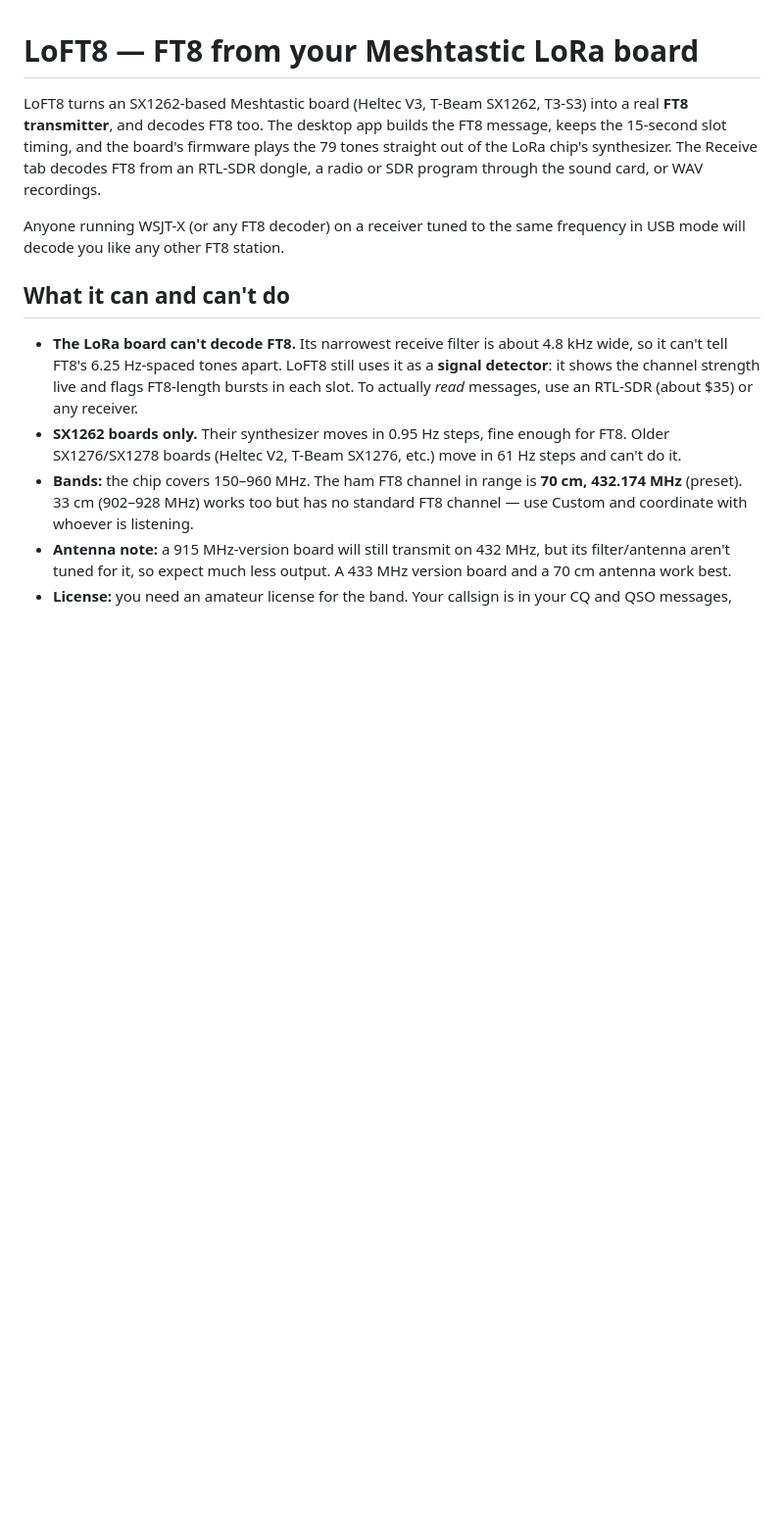
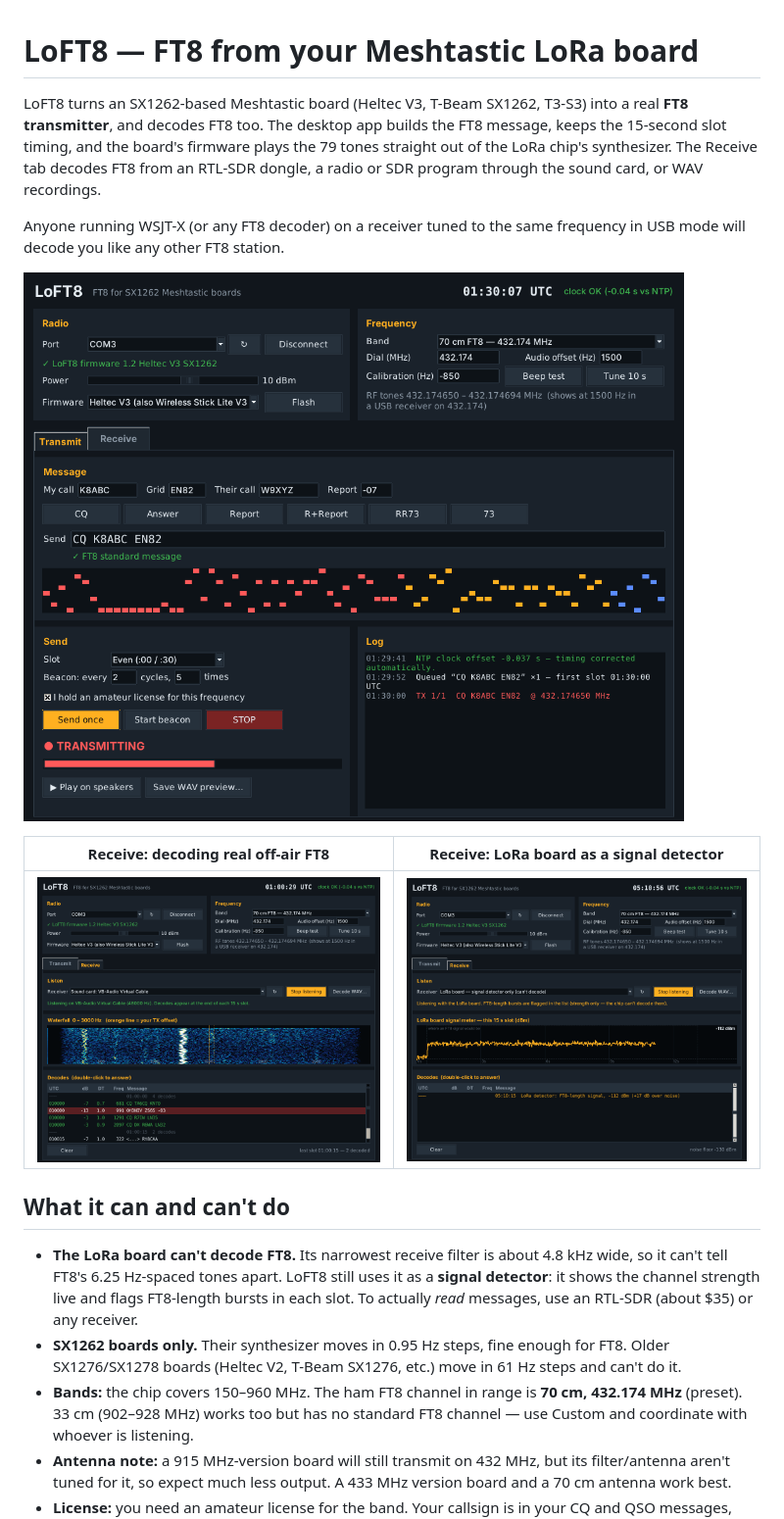
Before and after one commit to hardwaremack-prog/loft8, a Markdown page: README.md, the part around the change. Shown at 98% size. GitHub-like rendering; pictures changed too: docs/receive.png (added), docs/signal-meter.png (added), docs/transmit.png (added); blank space fills up the shorter version.

Commit message:
Add screenshots to README
Co-Authored-By: Claude Opus 5.5 <noreply@anthropic.com>
Claude-Session: https://claude.ai/code/session_013eymtRtzYiKRX4guNaRB2M

```diff
--- a/README.md
+++ b/README.md
@@ -3,6 +3,12 @@
 LoFT8 turns an SX1262-based Meshtastic board (Heltec V3, T-Beam SX1262, T3-S3) into a real **FT8 transmitter**, and decodes FT8 too. The desktop app builds the FT8 message, keeps the 15-second slot timing, and the board's firmware plays the 79 tones straight out of the LoRa chip's synthesizer. The Receive tab decodes FT8 from an RTL-SDR dongle, a radio or SDR program through the sound card, or WAV recordings.
 
 Anyone running WSJT-X (or any FT8 decoder) on a receiver tuned to the same frequency in USB mode will decode you like any other FT8 station.
+
+![Transmit tab](docs/transmit.png)
+
+| Receive: decoding real off-air FT8 | Receive: LoRa board as a signal detector |
+|---|---|
+| ![Receive tab](docs/receive.png) | ![Signal meter](docs/signal-meter.png) |
 
 ## What it can and can't do
 
```
